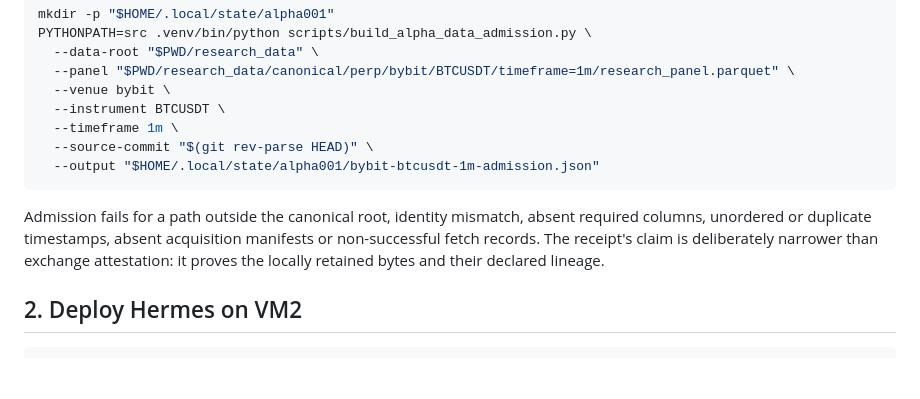
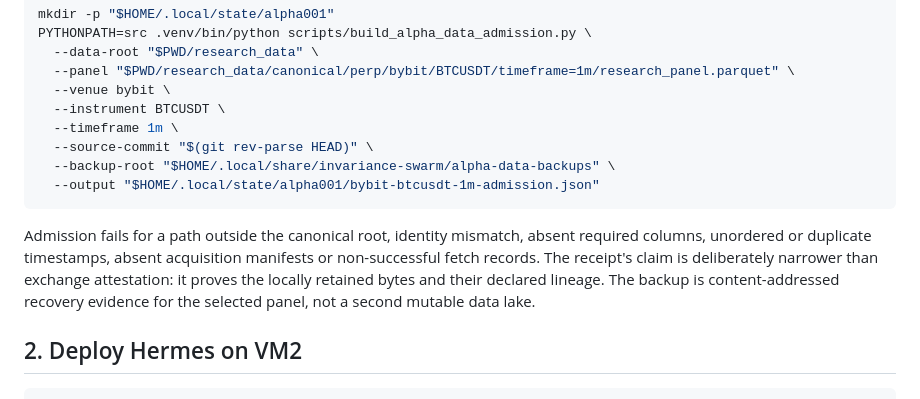
Before and after one commit to Chinedum-iwueke/swarm-control-plane, a Markdown page: docs/runbooks/alpha-001-real-data-campaign.md, the part around the change. Drawn GitHub-style; blank space fills up the shorter version.

Commit message:
docs: make selected-panel admission reproducible

````diff
--- a/docs/runbooks/alpha-001-real-data-campaign.md
+++ b/docs/runbooks/alpha-001-real-data-campaign.md
@@ -28,6 +28,7 @@ PYTHONPATH=src .venv/bin/python scripts/build_alpha_data_admission.py \
   --instrument BTCUSDT \
   --timeframe 1m \
   --source-commit "$(git rev-parse HEAD)" \
+  --backup-root "$HOME/.local/share/invariance-swarm/alpha-data-backups" \
   --output "$HOME/.local/state/alpha001/bybit-btcusdt-1m-admission.json"
 ```
 
@@ -35,6 +36,8 @@ Admission fails for a path outside the canonical root, identity mismatch, absent
 required columns, unordered or duplicate timestamps, absent acquisition manifests or
 non-successful fetch records. The receipt's claim is deliberately narrower than
 exchange attestation: it proves the locally retained bytes and their declared lineage.
+The backup is content-addressed recovery evidence for the selected panel, not a
+second mutable data lake.
 
 ## 2. Deploy Hermes on VM2
 
````
Also changed, not shown: docs/runbooks/alpha-008-selected-panel-admission.md (added, +76 -0 lines).
